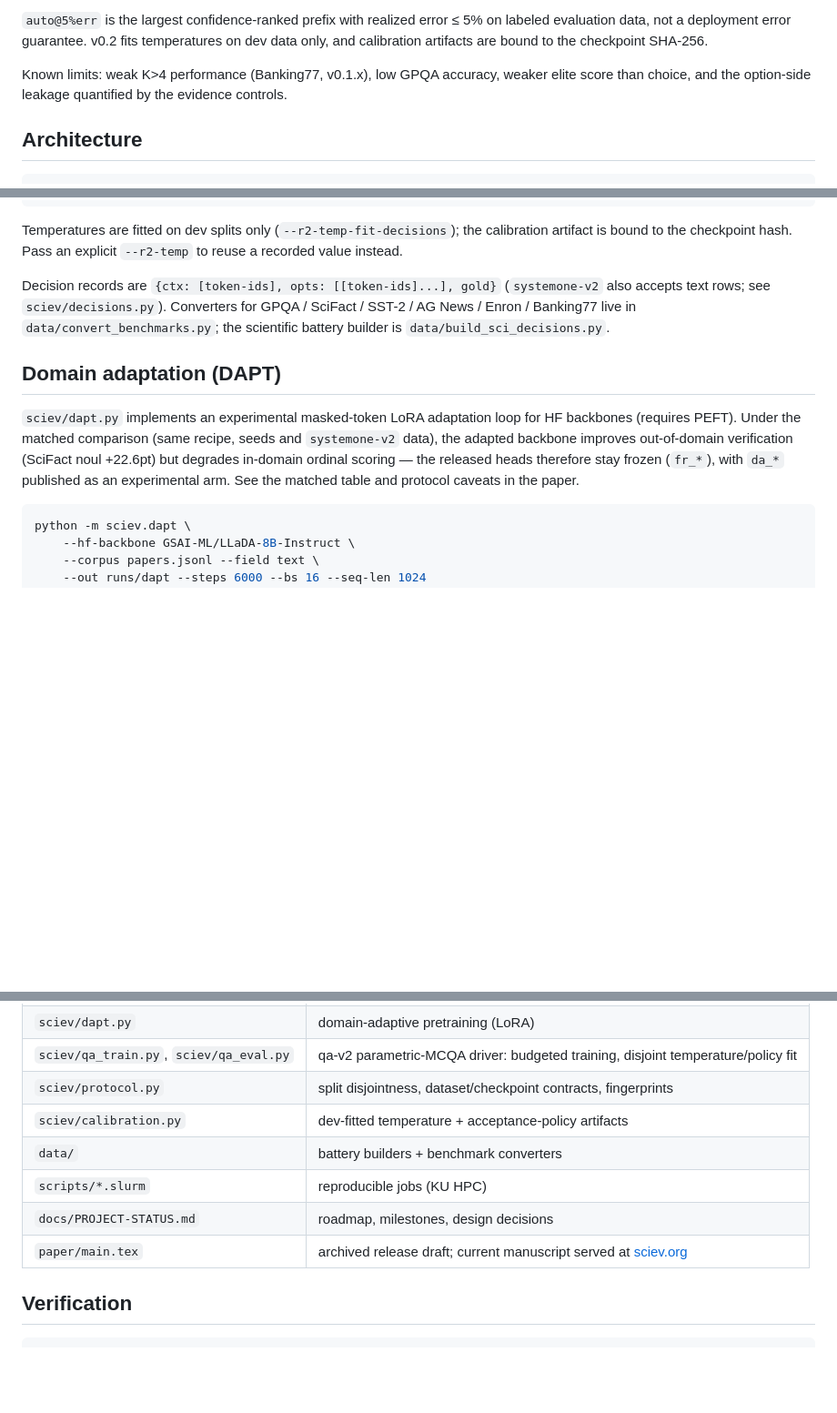
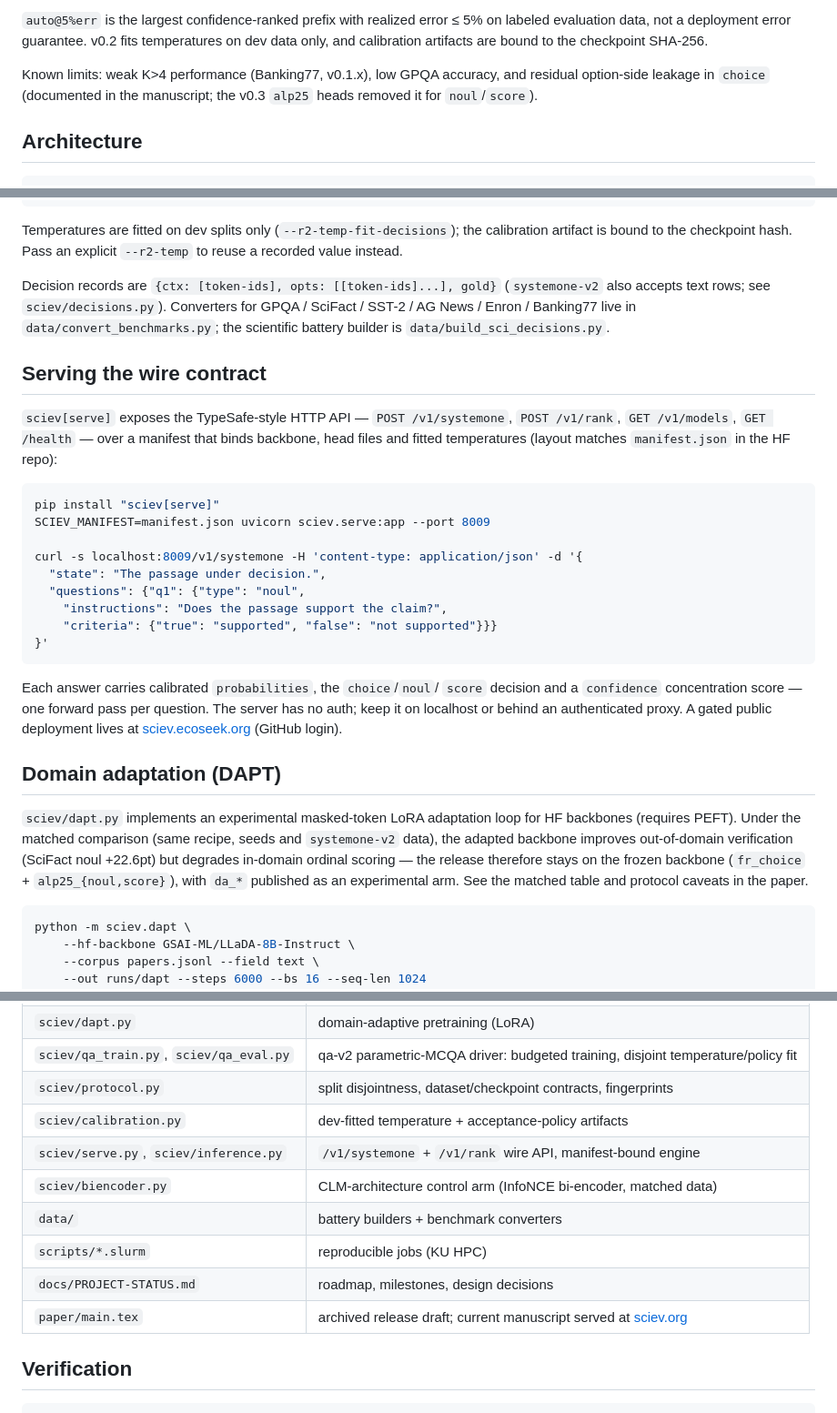
Before and after one commit to alrobles/sciev, a Markdown page: README.md, 3 parts joined by grey strips. Shown at 91% size. GitHub-like rendering; blank space fills up the shorter version.

Commit message:
README: v0.3 polish — serving section, anti-leakage limits, collapsed v0.1 archive

````diff
--- a/README.md
+++ b/README.md
@@ -129,8 +134,8 @@ v0.2 fits temperatures on dev data only, and calibration artifacts are
 bound to the checkpoint SHA-256.
 
 Known limits: weak K>4 performance (Banking77, v0.1.x), low GPQA
-accuracy, weaker elite score than choice, and the option-side leakage
-quantified by the evidence controls.
+accuracy, and residual option-side leakage in `choice` (documented in
+the manuscript; the v0.3 `alp25` heads removed it for `noul`/`score`).
 
 ## Architecture
 
@@ -181,15 +186,41 @@ Converters for GPQA / SciFact / SST-2 / AG News / Enron / Banking77 live
 in `data/convert_benchmarks.py`; the scientific battery builder is
 `data/build_sci_decisions.py`.
 
+## Serving the wire contract
+
+`sciev[serve]` exposes the TypeSafe-style HTTP API — `POST /v1/systemone`,
+`POST /v1/rank`, `GET /v1/models`, `GET /health` — over a manifest that
+binds backbone, head files and fitted temperatures (layout matches
+`manifest.json` in the HF repo):
+
+```bash
+pip install "sciev[serve]"
+SCIEV_MANIFEST=manifest.json uvicorn sciev.serve:app --port 8009
+
+curl -s localhost:8009/v1/systemone -H 'content-type: application/json' -d '{
+  "state": "The passage under decision.",
+  "questions": {"q1": {"type": "noul",
+    "instructions": "Does the passage support the claim?",
+    "criteria": {"true": "supported", "false": "not supported"}}}
+}'
+```
+
+Each answer carries calibrated `probabilities`, the `choice`/`noul`/
+`score` decision and a `confidence` concentration score — one forward
+pass per question. The server has no auth; keep it on localhost or
+behind an authenticated proxy. A gated public deployment lives at
+[sciev.ecoseek.org](https://sciev.ecoseek.org) (GitHub login).
+
 ## Domain adaptation (DAPT)
 
 `sciev/dapt.py` implements an experimental masked-token LoRA
 adaptation loop for HF backbones (requires PEFT). Under the matched
 comparison (same recipe, seeds and `systemone-v2` data), the adapted
 backbone improves out-of-domain verification (SciFact noul +22.6pt) but
-degrades in-domain ordinal scoring — the released heads therefore stay
-frozen (`fr_*`), with `da_*` published as an experimental arm. See the
-matched table and protocol caveats in the paper.
+degrades in-domain ordinal scoring — the release therefore stays on the
+frozen backbone (`fr_choice` + `alp25_{noul,score}`), with `da_*`
+published as an experimental arm. See the matched table and protocol
+caveats in the paper.
 
 ```bash
 python -m sciev.dapt \
@@ -216,6 +247,8 @@ used separately with `sciev.train --ckpt`.
 | `sciev/qa_train.py`, `sciev/qa_eval.py` | qa-v2 parametric-MCQA driver: budgeted training, disjoint temperature/policy fit |
 | `sciev/protocol.py` | split disjointness, dataset/checkpoint contracts, fingerprints |
 | `sciev/calibration.py` | dev-fitted temperature + acceptance-policy artifacts |
+| `sciev/serve.py`, `sciev/inference.py` | `/v1/systemone` + `/v1/rank` wire API, manifest-bound engine |
+| `sciev/biencoder.py` | CLM-architecture control arm (InfoNCE bi-encoder, matched data) |
 | `data/` | battery builders + benchmark converters |
 | `scripts/*.slurm` | reproducible jobs (KU HPC) |
 | `docs/PROJECT-STATUS.md` | roadmap, milestones, design decisions |
````
Also changed, not shown: other parts of README.md (+7 -2 lines).
